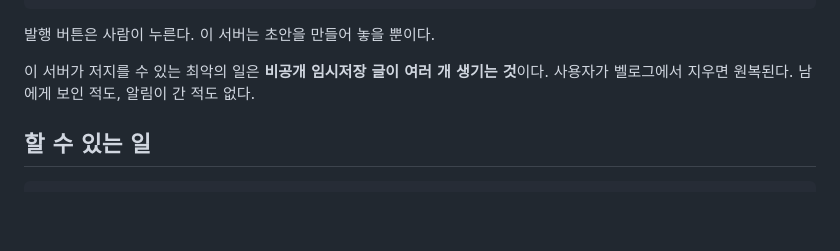
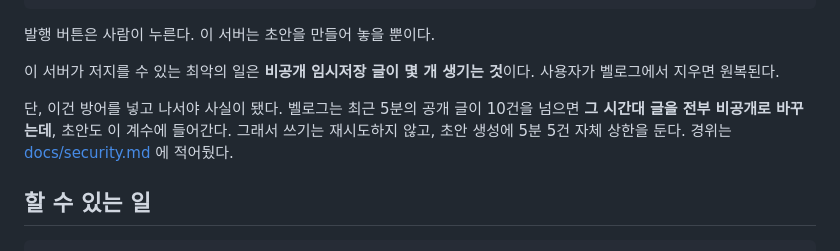
Before and after one commit to milcho0604/velog-mcp, a Markdown page: README.md, the part around the change. Drawn GitHub-style; blank space fills up the shorter version.

```diff
--- a/README.md
+++ b/README.md
@@ -14,8 +14,13 @@ Velog 를 Claude 같은 MCP 클라이언트에서 다루기 위한 서버.
 
 발행 버튼은 사람이 누른다. 이 서버는 초안을 만들어 놓을 뿐이다.
 
-이 서버가 저지를 수 있는 최악의 일은 **비공개 임시저장 글이 여러 개 생기는 것**이다.
-사용자가 벨로그에서 지우면 원복된다. 남에게 보인 적도, 알림이 간 적도 없다.
+이 서버가 저지를 수 있는 최악의 일은 **비공개 임시저장 글이 몇 개 생기는 것**이다.
+사용자가 벨로그에서 지우면 원복된다.
+
+단, 이건 방어를 넣고 나서야 사실이 됐다. 벨로그는 최근 5분의 공개 글이 10건을
+넘으면 **그 시간대 글을 전부 비공개로 바꾸는데**, 초안도 이 계수에 들어간다.
+그래서 쓰기는 재시도하지 않고, 초안 생성에 5분 5건 자체 상한을 둔다.
+경위는 [docs/security.md](docs/security.md) 에 적어뒀다.
 
 ## 할 수 있는 일
 
```
Also changed, not shown: docs/security.md (+38 -3 lines), docs/tools.md (+45 -6 lines).
